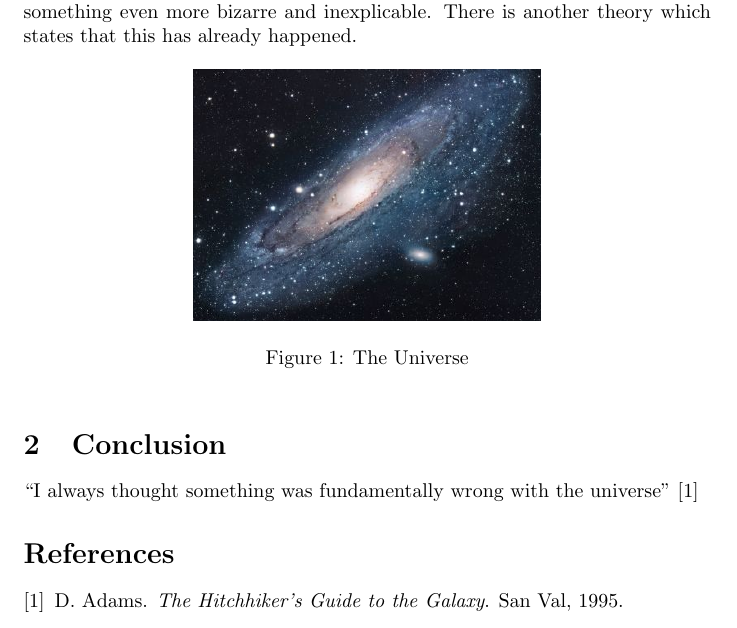
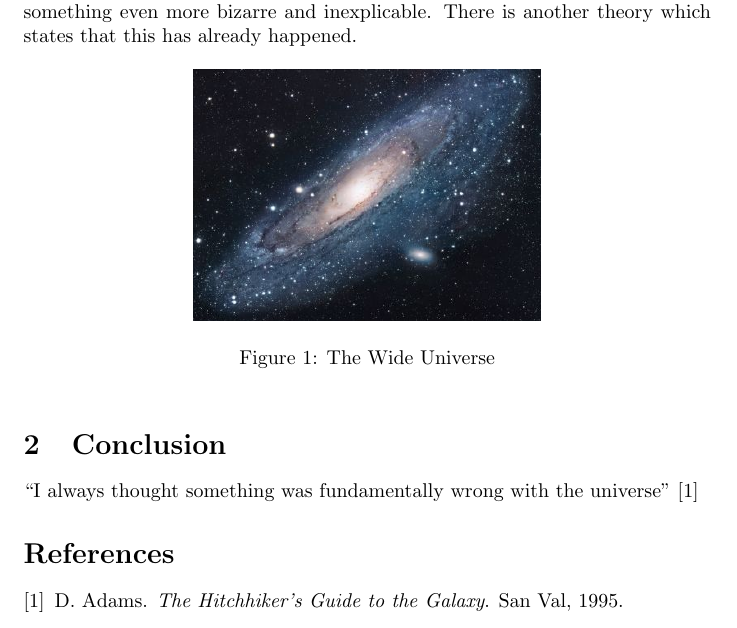
Before and after one commit to magviana/cloudtesting, a LaTeX document (main.tex): part of page 2 of 2, cut so that both start at the same text. Compiled offline with pdfLaTeX.

Commit message:
Update main.tex

```diff
--- a/main.tex
+++ b/main.tex
@@ -23,7 +23,7 @@ There is another theory which states that this has already happened.
 \begin{figure}[h!]
 \centering
 \includegraphics[scale=1.7]{universe.jpg}
-\caption{The Universe}
+\caption{The Wide Universe}
 \label{fig:univerise}
 \end{figure}
 
```
